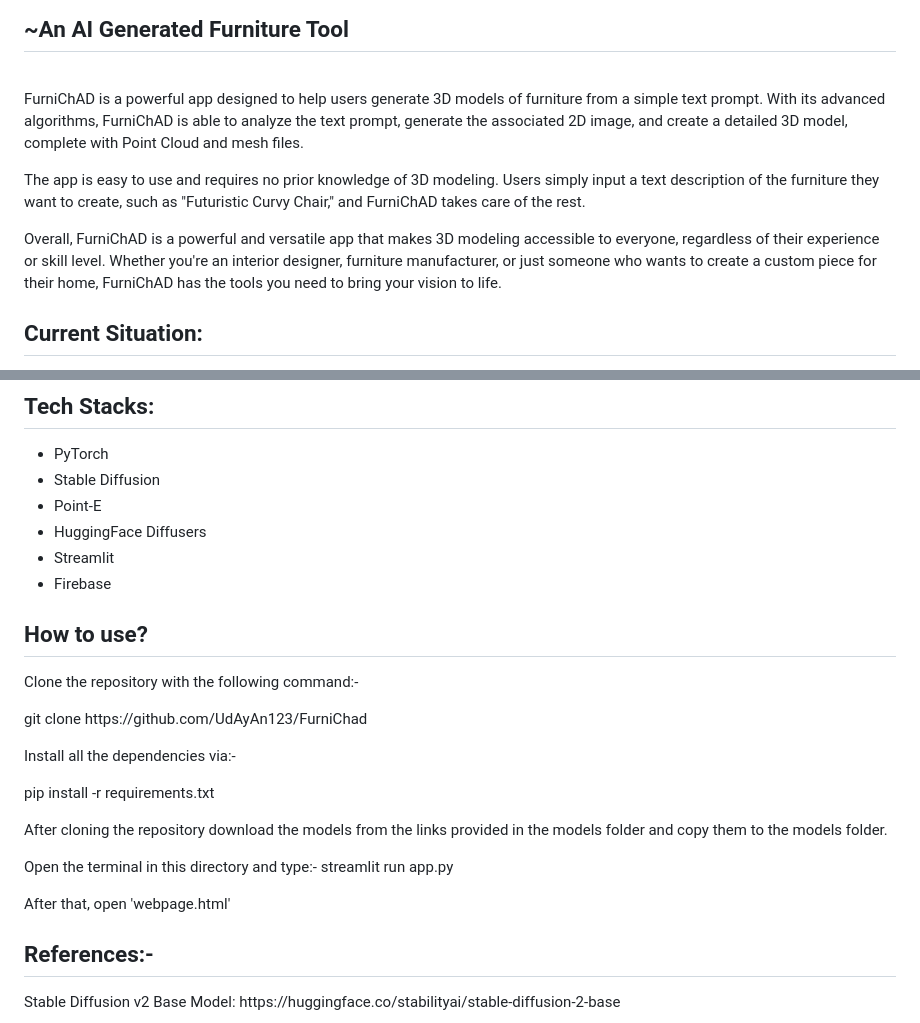
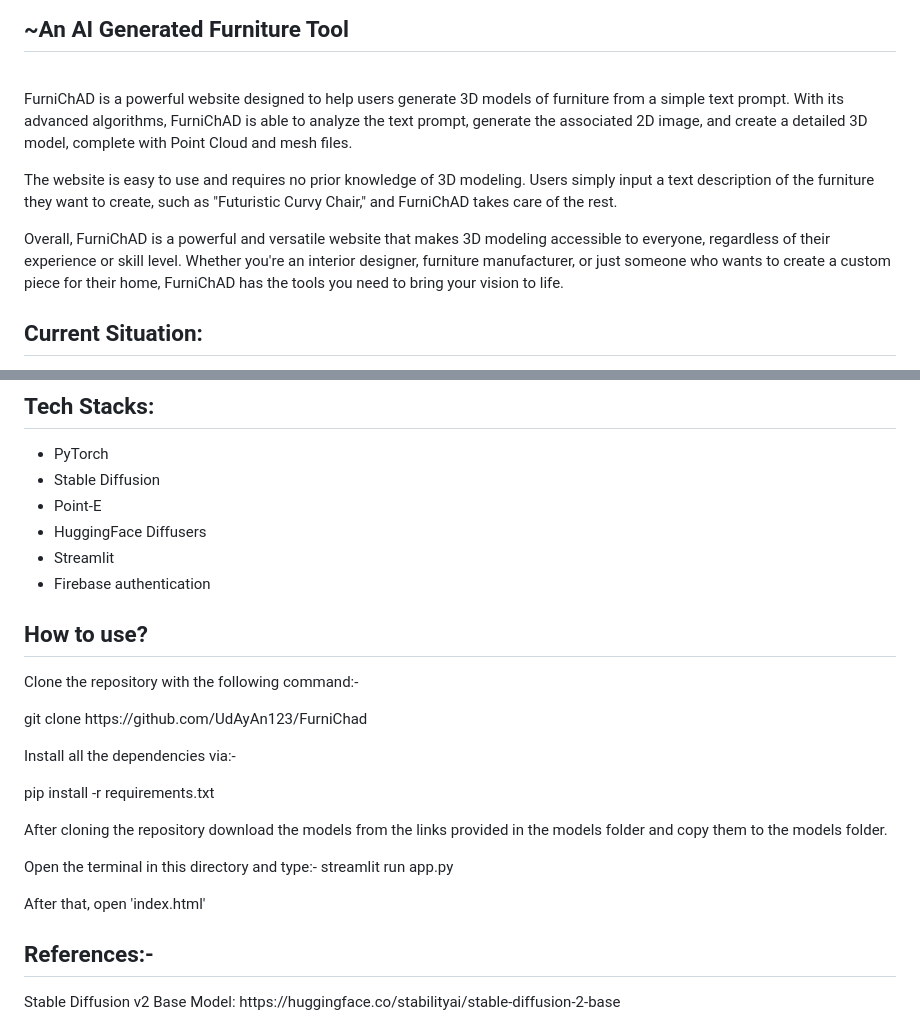
Before and after one commit to UdAyAn123/FurniChad, a Markdown page: README.md, 2 parts joined by grey strips. GitHub-like rendering.

```diff
--- a/README.md
+++ b/README.md
@@ -1,10 +1,10 @@
 # FurniChad
 ## ~An AI Generated Furniture Tool
-<br> FurniChAD is a powerful app designed to help users generate 3D models of furniture from a simple text prompt. With its advanced algorithms, FurniChAD is able to analyze the text prompt, generate the associated 2D image, and create a detailed 3D model, complete with Point Cloud and mesh files.
+<br> FurniChAD is a powerful website designed to help users generate 3D models of furniture from a simple text prompt. With its advanced algorithms, FurniChAD is able to analyze the text prompt, generate the associated 2D image, and create a detailed 3D model, complete with Point Cloud and mesh files.
 
-The app is easy to use and requires no prior knowledge of 3D modeling. Users simply input a text description of the furniture they want to create, such as "Futuristic Curvy Chair," and FurniChAD takes care of the rest.
+The website is easy to use and requires no prior knowledge of 3D modeling. Users simply input a text description of the furniture they want to create, such as "Futuristic Curvy Chair," and FurniChAD takes care of the rest.
 
-Overall, FurniChAD is a powerful and versatile app that makes 3D modeling accessible to everyone, regardless of their experience or skill level. Whether you're an interior designer, furniture manufacturer, or just someone who wants to create a custom piece for their home, FurniChAD has the tools you need to bring your vision to life.</br>
+Overall, FurniChAD is a powerful and versatile website that makes 3D modeling accessible to everyone, regardless of their experience or skill level. Whether you're an interior designer, furniture manufacturer, or just someone who wants to create a custom piece for their home, FurniChAD has the tools you need to bring your vision to life.</br>
 ## **Current Situation:**
 <p>Online furniture shopping has become increasingly popular in recent years, with many customers preferring the convenience of browsing and purchasing furniture from the comfort of their homes. However, there are still several problems associated with online furniture shopping that can make the experience less than ideal for some customers.
 
@@ -22,7 +22,7 @@ One of the major such problems is limited customization options:- Online furnitu
   - Point-E
   - HuggingFace Diffusers
   - Streamlit
-  - Firebase
+  - Firebase authentication
 
 ## **How to use?**
 <p>Clone the repository with the following command:-</p>
@@ -36,7 +36,7 @@ One of the major such problems is limited customization options:- Online furnitu
 Open the terminal in this directory and type:-
 streamlit run app.py
 
-After that, open 'webpage.html'
+After that, open 'index.html'
 
 </p>
 
```
